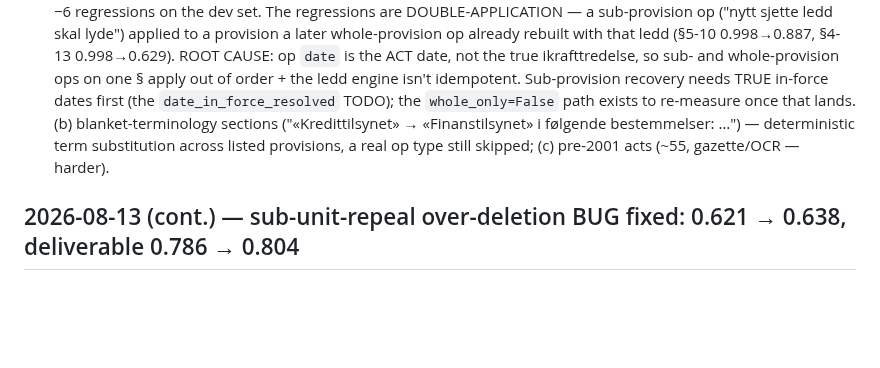
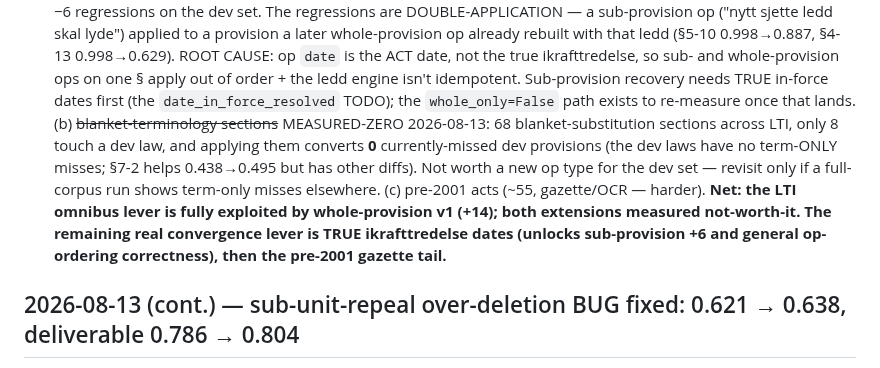
Before and after one commit to hsigstad/lovhistorie, a Markdown page: docs/done.md, the part around the change. Rendered like a GitHub page; blank space fills up the shorter version.

Commit message:
docs: blanket-terminology measured zero on dev set; LTI lever fully exploited by v1
68 blanket-substitution sections across LTI, 8 touch a dev law, 0 currently-missed dev
provisions convert (no term-only misses). Both LTI extensions (sub-provision, blanket)
now measured not-worth-it; remaining lever is true ikrafttredelse dates.

Co-Authored-By: Claude Opus 4.8 (1M context) <noreply@anthropic.com>
Claude-Session: https://claude.ai/code/session_012uNxY5ds6qx9M6JM6LrtpQ

```diff
--- a/docs/done.md
+++ b/docs/done.md
@@ -36,9 +36,14 @@
   that ledd (§5-10 0.998→0.887, §4-13 0.998→0.629). ROOT CAUSE: op `date` is the ACT date, not the true
   ikrafttredelse, so sub- and whole-provision ops on one § apply out of order + the ledd engine isn't
   idempotent. Sub-provision recovery needs TRUE in-force dates first (the `date_in_force_resolved` TODO);
-  the `whole_only=False` path exists to re-measure once that lands. (b) blanket-terminology sections
-  ("«Kredittilsynet» → «Finanstilsynet» i følgende bestemmelser: …") — deterministic term substitution
-  across listed provisions, a real op type still skipped; (c) pre-2001 acts (~55, gazette/OCR — harder).
+  the `whole_only=False` path exists to re-measure once that lands. (b) ~~blanket-terminology sections~~
+  MEASURED-ZERO 2026-08-13: 68 blanket-substitution sections across LTI, only 8 touch a dev law, and
+  applying them converts **0** currently-missed dev provisions (the dev laws have no term-ONLY misses;
+  §7-2 helps 0.438→0.495 but has other diffs). Not worth a new op type for the dev set — revisit only if
+  a full-corpus run shows term-only misses elsewhere. (c) pre-2001 acts (~55, gazette/OCR — harder).
+  **Net: the LTI omnibus lever is fully exploited by whole-provision v1 (+14); both extensions measured
+  not-worth-it. The remaining real convergence lever is TRUE ikrafttredelse dates (unlocks sub-provision
+  +6 and general op-ordering correctness), then the pre-2001 gazette tail.**
 
 ## 2026-08-13 (cont.) — sub-unit-repeal over-deletion BUG fixed: 0.621 → 0.638, deliverable 0.786 → 0.804
 
```
